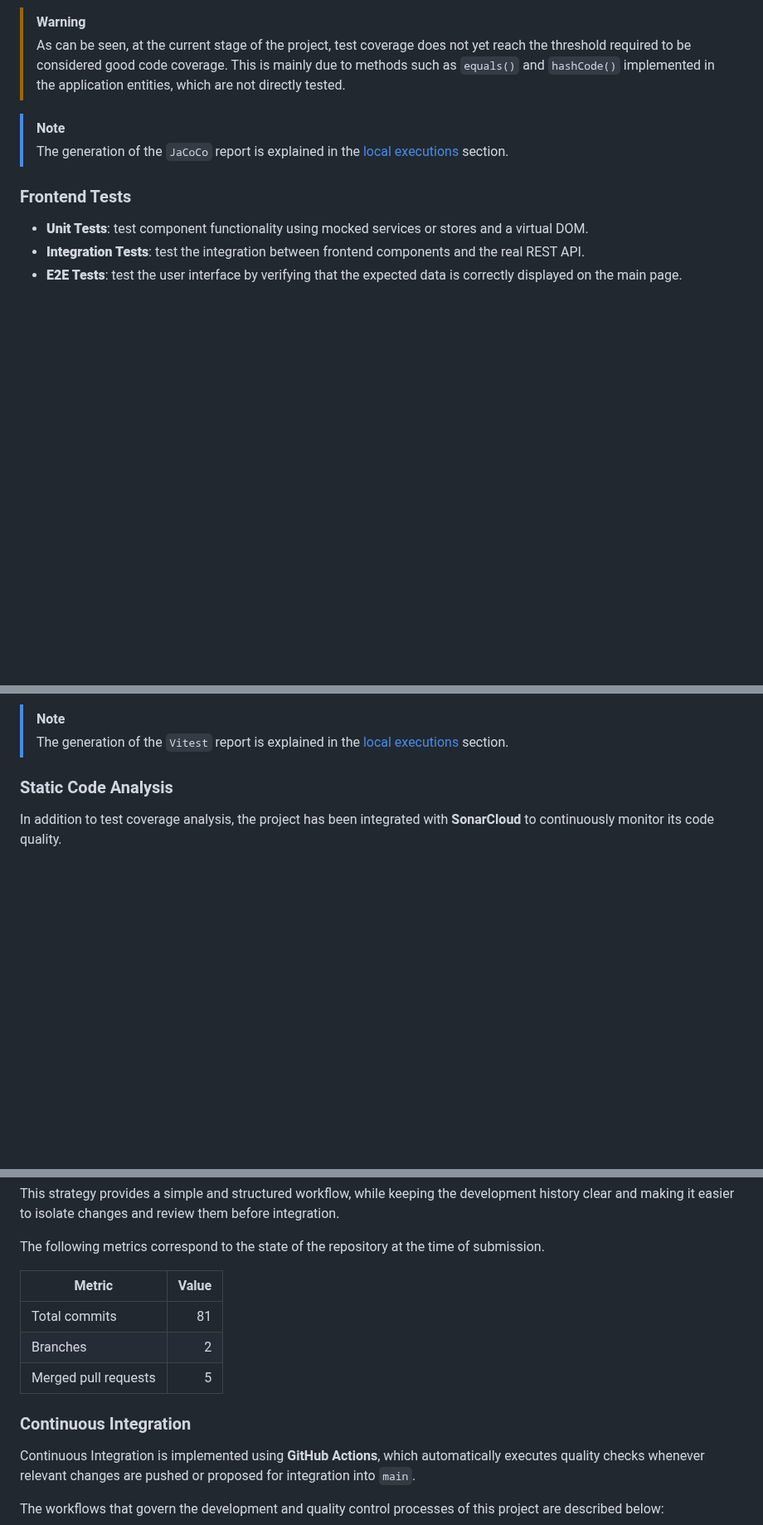
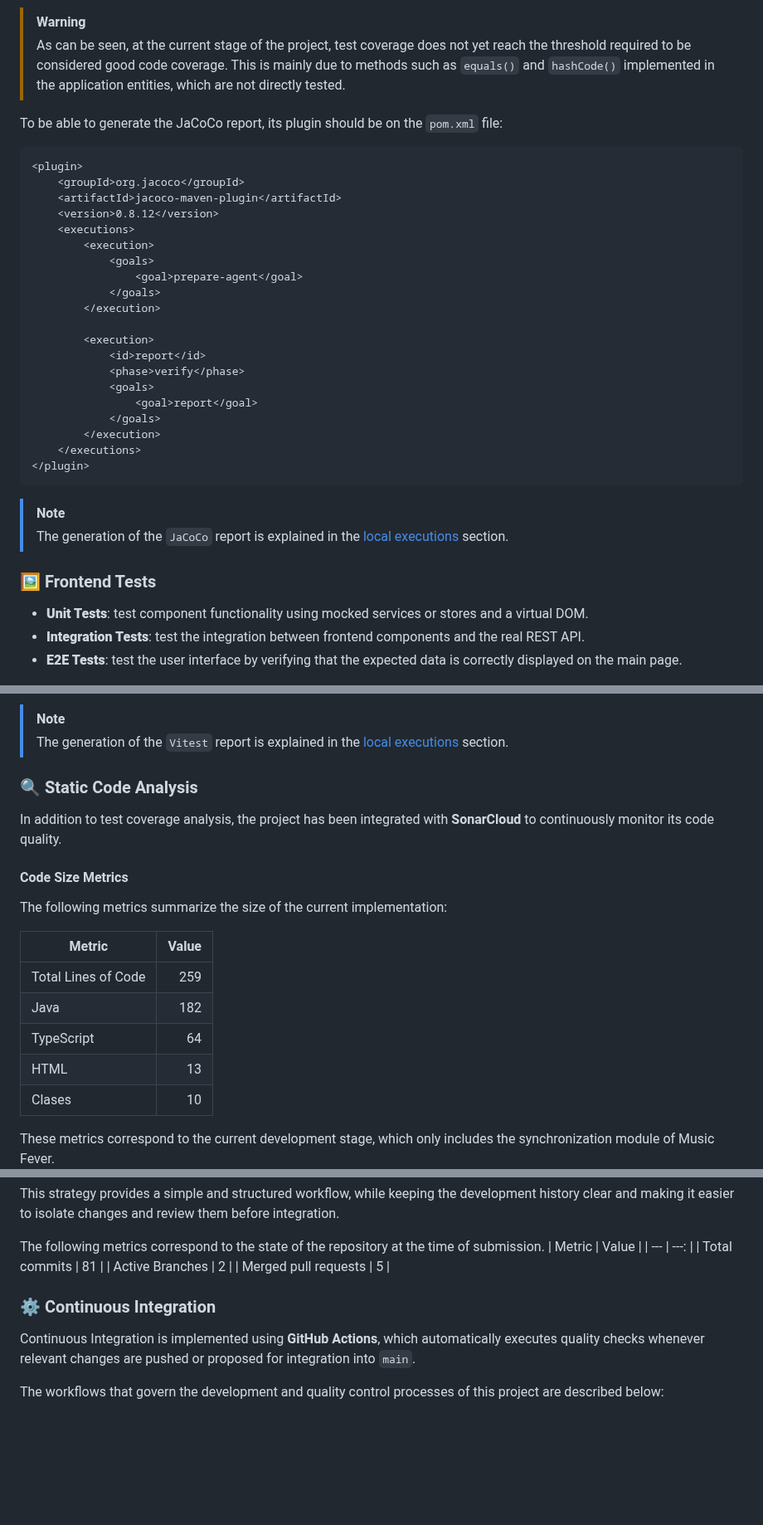
Before and after one commit to codeurjc-students/2026-MusicFever, a Markdown page: docs/development_guide.md, 3 parts joined by grey strips. Shown at 83% size. GitHub-like rendering; blank space fills up the shorter version.

Commit message:
docs: add final documentation for phase 2

````diff
--- a/docs/development_guide.md
+++ b/docs/development_guide.md
@@ -230,10 +223,34 @@ This section describes the quality control measures applied throughout the proje
 > [!WARNING]
 > As can be seen, at the current stage of the project, test coverage does not yet reach the threshold required to be considered good code coverage. This is mainly due to methods such as `equals()` and `hashCode()` implemented in the application entities, which are not directly tested.
 
+To be able to generate the JaCoCo report, its plugin should be on the `pom.xml` file:
+```xml
+<plugin>
+    <groupId>org.jacoco</groupId>
+    <artifactId>jacoco-maven-plugin</artifactId>
+    <version>0.8.12</version>
+    <executions>
+        <execution>
+            <goals>
+                <goal>prepare-agent</goal>
+            </goals>
+        </execution>
+
+        <execution>
+            <id>report</id>
+            <phase>verify</phase>
+            <goals>
+                <goal>report</goal>
+            </goals>
+        </execution>
+    </executions>
+</plugin>
+```
+
 > [!NOTE]
 > The generation of the `JaCoCo` report is explained in the [local executions](#test-execution) section.
 
-### Frontend Tests
+### 🖼️ Frontend Tests
 
 - **__Unit Tests__**: test component functionality using mocked services or stores and a virtual DOM.
 - **__Integration Tests__**: test the integration between frontend components and the real REST API.
@@ -265,10 +281,23 @@ This section describes the quality control measures applied throughout the proje
 > [!NOTE]
 > The generation of the `Vitest` report is explained in the [local executions](#test-execution) section.
 
-### Static Code Analysis
+### 🔍 Static Code Analysis
 
 In addition to test coverage analysis, the project has been integrated with **SonarCloud** to continuously monitor its code quality.
 
+#### Code Size Metrics
+
+The following metrics summarize the size of the current implementation:
+
+| Metric | Value |
+| --- | ---: |
+| Total Lines of Code | 259 |
+| Java | 182 |
+| TypeScript | 64 |
+| HTML | 13 |
+| Clases | 10 |
+
+These metrics correspond to the current development stage, which only includes the synchronization module of Music Fever.
 ![Sonar ScreenShot](./src/sonar_phase2.png)
 
 ## 🔄 Development Process
@@ -336,15 +365,13 @@ In this case, three types of branches are used:
 This strategy provides a simple and structured workflow, while keeping the development history clear and making it easier to isolate changes and review them before integration.
 
 The following metrics correspond to the state of the repository at the time of submission.
-
 | Metric | Value |
 | --- | ---: |
 | Total commits | 81 |
-| Branches | 2 |
+| Active Branches | 2 |
 | Merged pull requests | 5 |
 
-
-### Continuous Integration
+### ⚙️ Continuous Integration
 Continuous Integration is implemented using __GitHub Actions__, which automatically executes quality checks whenever relevant changes are pushed or proposed for integration into `main`.
 
 The workflows that govern the development and quality control processes of this project are described below:
````
Also changed, not shown: other parts of docs/development_guide.md (+156 -41 lines), docs/AI_usage.md (+31 -13 lines), docs/src/frontend_coverage.png (added).
